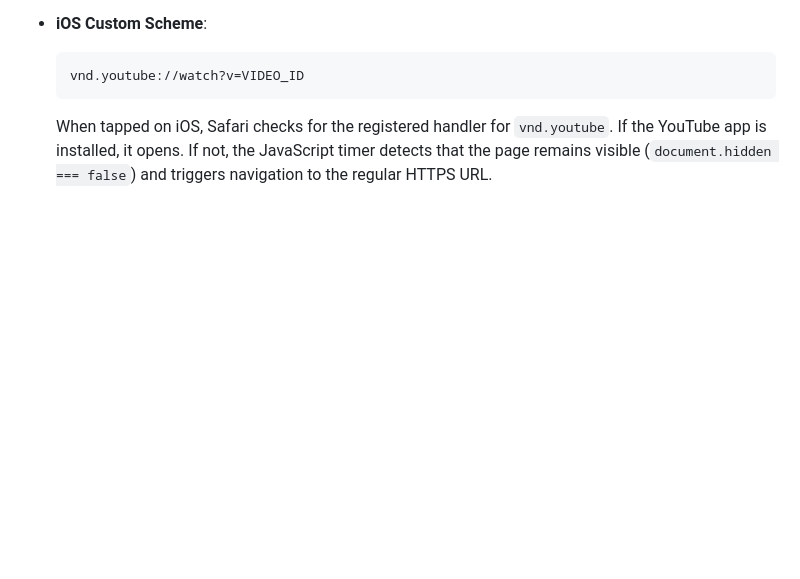
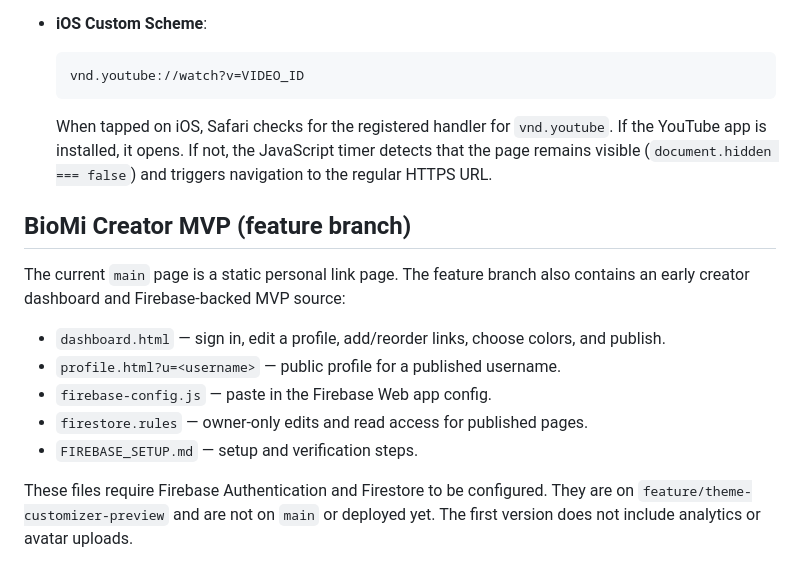
Before and after one commit to pansum21/biomi, a Markdown page: README.md, the part around the change. Drawn GitHub-style; blank space fills up the shorter version.

Commit message:
Document BioMi creator MVP setup

````diff
--- a/README.md
+++ b/README.md
@@ -120,3 +120,16 @@ const CONFIG = {
   vnd.youtube://watch?v=VIDEO_ID
   ```
   When tapped on iOS, Safari checks for the registered handler for `vnd.youtube`. If the YouTube app is installed, it opens. If not, the JavaScript timer detects that the page remains visible (`document.hidden === false`) and triggers navigation to the regular HTTPS URL.
+
+
+## BioMi Creator MVP (feature branch)
+
+The current `main` page is a static personal link page. The feature branch also contains an early creator dashboard and Firebase-backed MVP source:
+
+- `dashboard.html` — sign in, edit a profile, add/reorder links, choose colors, and publish.
+- `profile.html?u=<username>` — public profile for a published username.
+- `firebase-config.js` — paste in the Firebase Web app config.
+- `firestore.rules` — owner-only edits and read access for published pages.
+- `FIREBASE_SETUP.md` — setup and verification steps.
+
+These files require Firebase Authentication and Firestore to be configured. They are on `feature/theme-customizer-preview` and are not on `main` or deployed yet. The first version does not include analytics or avatar uploads.
````
